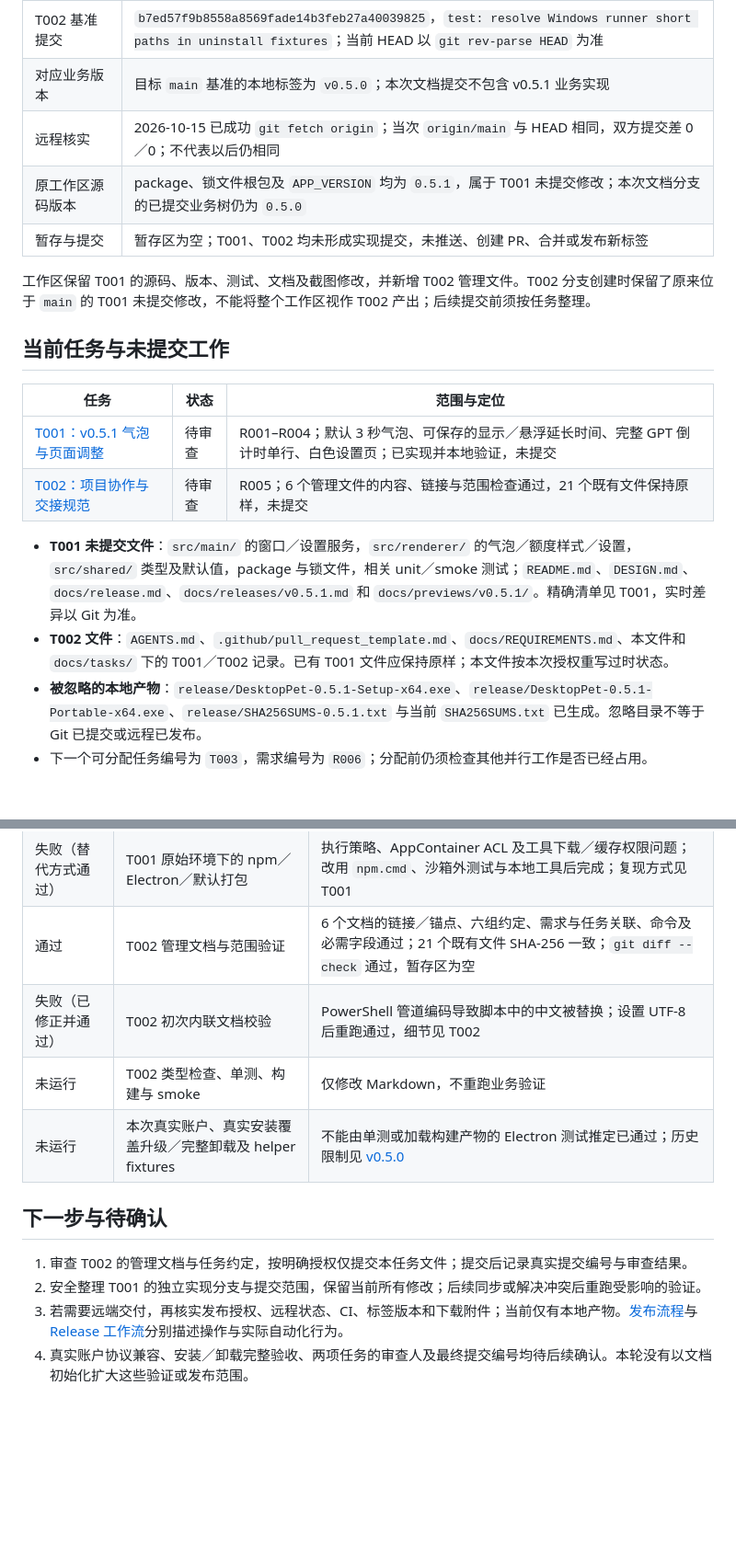
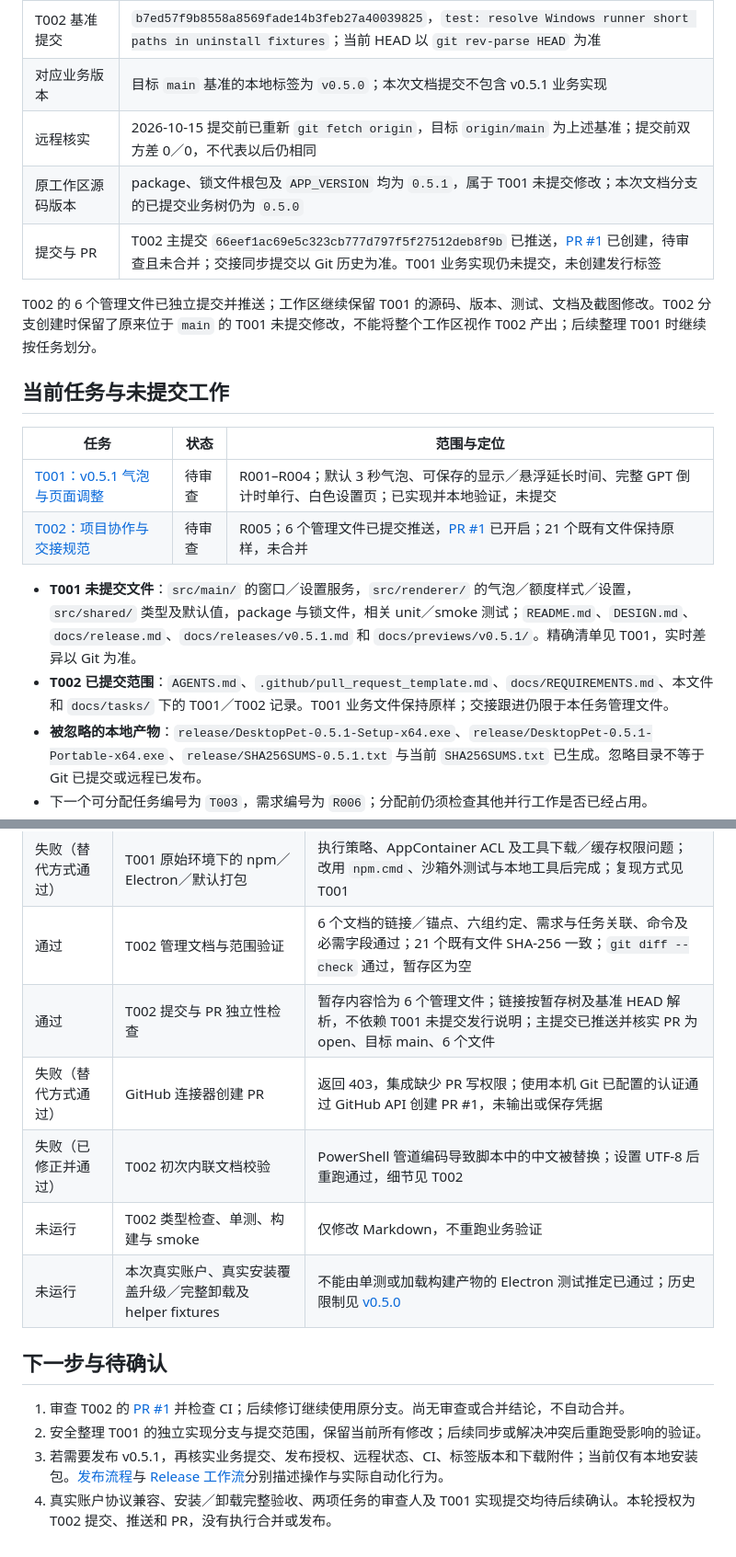
Before and after one commit to Forest-Wood/DesktopPlay, a Markdown page: docs/PROJECT_STATE.md, 2 parts joined by grey strips. Shown at 92% size. Drawn GitHub-style; blank space fills up the shorter version.

```diff
--- a/docs/PROJECT_STATE.md
+++ b/docs/PROJECT_STATE.md
@@ -10,21 +10,21 @@
 | 当前分支／目标合并分支 | `docs/T002-project-guidance` → `main` |
 | T002 基准提交 | `b7ed57f9b8558a8569fade14b3feb27a40039825`，`test: resolve Windows runner short paths in uninstall fixtures`；当前 HEAD 以 `git rev-parse HEAD` 为准 |
 | 对应业务版本 | 目标 `main` 基准的本地标签为 `v0.5.0`；本次文档提交不包含 v0.5.1 业务实现 |
-| 远程核实 | 2026-10-15 已成功 `git fetch origin`；当次 `origin/main` 与 HEAD 相同，双方提交差 0／0；不代表以后仍相同 |
+| 远程核实 | 2026-10-15 提交前已重新 `git fetch origin`，目标 `origin/main` 为上述基准；提交前双方差 0／0，不代表以后仍相同 |
 | 原工作区源码版本 | package、锁文件根包及 `APP_VERSION` 均为 `0.5.1`，属于 T001 未提交修改；本次文档分支的已提交业务树仍为 `0.5.0` |
-| 暂存与提交 | 暂存区为空；T001、T002 均未形成实现提交，未推送、创建 PR、合并或发布新标签 |
+| 提交与 PR | T002 主提交 `66eef1ac69e5c323cb777d797f5f27512deb8f9b` 已推送，[PR #1](https://github.com/Forest-Wood/DesktopPlay/pull/1) 已创建，待审查且未合并；交接同步提交以 Git 历史为准。T001 业务实现仍未提交，未创建发行标签 |
 
-工作区保留 T001 的源码、版本、测试、文档及截图修改，并新增 T002 管理文件。T002 分支创建时保留了原来位于 `main` 的 T001 未提交修改，不能将整个工作区视作 T002 产出；后续提交前须按任务整理。
+T002 的 6 个管理文件已独立提交并推送；工作区继续保留 T001 的源码、版本、测试、文档及截图修改。T002 分支创建时保留了原来位于 `main` 的 T001 未提交修改，不能将整个工作区视作 T002 产出；后续整理 T001 时继续按任务划分。
 
 ## 当前任务与未提交工作
 
 | 任务 | 状态 | 范围与定位 |
 | --- | --- | --- |
 | [T001：v0.5.1 气泡与页面调整](tasks/T001-v051-bubble-settings.md) | 待审查 | R001–R004；默认 3 秒气泡、可保存的显示／悬浮延长时间、完整 GPT 倒计时单行、白色设置页；已实现并本地验证，未提交 |
-| [T002：项目协作与交接规范](tasks/T002-project-guidance.md) | 待审查 | R005；6 个管理文件的内容、链接与范围检查通过，21 个既有文件保持原样，未提交 |
+| [T002：项目协作与交接规范](tasks/T002-project-guidance.md) | 待审查 | R005；6 个管理文件已提交推送，[PR #1](https://github.com/Forest-Wood/DesktopPlay/pull/1) 已开启；21 个既有文件保持原样，未合并 |
 
 - **T001 未提交文件**：`src/main/` 的窗口／设置服务，`src/renderer/` 的气泡／额度样式／设置，`src/shared/` 类型及默认值，package 与锁文件，相关 unit／smoke 测试；`README.md`、`DESIGN.md`、`docs/release.md`、`docs/releases/v0.5.1.md` 和 `docs/previews/v0.5.1/`。精确清单见 T001，实时差异以 Git 为准。
-- **T002 文件**：`AGENTS.md`、`.github/pull_request_template.md`、`docs/REQUIREMENTS.md`、本文件和 `docs/tasks/` 下的 T001／T002 记录。已有 T001 文件应保持原样；本文件按本次授权重写过时状态。
+- **T002 已提交范围**：`AGENTS.md`、`.github/pull_request_template.md`、`docs/REQUIREMENTS.md`、本文件和 `docs/tasks/` 下的 T001／T002 记录。T001 业务文件保持原样；交接跟进仍限于本任务管理文件。
 - **被忽略的本地产物**：`release/DesktopPet-0.5.1-Setup-x64.exe`、`release/DesktopPet-0.5.1-Portable-x64.exe`、`release/SHA256SUMS-0.5.1.txt` 与当前 `SHA256SUMS.txt` 已生成。忽略目录不等于 Git 已提交或远程已发布。
 - 下一个可分配任务编号为 `T003`，需求编号为 `R006`；分配前仍须检查其他并行工作是否已经占用。
 
@@ -46,13 +46,15 @@
 | 失败（已重试通过） | T002 沙箱内 `git fetch origin` | github.com:443 连接失败；沙箱外重试成功，无当前 fetch 阻塞 |
 | 失败（替代方式通过） | T001 原始环境下的 npm／Electron／默认打包 | 执行策略、AppContainer ACL 及工具下载／缓存权限问题；改用 `npm.cmd`、沙箱外测试与本地工具后完成；复现方式见 T001 |
 | 通过 | T002 管理文档与范围验证 | 6 个文档的链接／锚点、六组约定、需求与任务关联、命令及必需字段通过；21 个既有文件 SHA-256 一致；`git diff --check` 通过，暂存区为空 |
+| 通过 | T002 提交与 PR 独立性检查 | 暂存内容恰为 6 个管理文件；链接按暂存树及基准 HEAD 解析，不依赖 T001 未提交发行说明；主提交已推送并核实 PR 为 open、目标 main、6 个文件 |
+| 失败（替代方式通过） | GitHub 连接器创建 PR | 返回 403，集成缺少 PR 写权限；使用本机 Git 已配置的认证通过 GitHub API 创建 PR #1，未输出或保存凭据 |
 | 失败（已修正并通过） | T002 初次内联文档校验 | PowerShell 管道编码导致脚本中的中文被替换；设置 UTF-8 后重跑通过，细节见 T002 |
 | 未运行 | T002 类型检查、单测、构建与 smoke | 仅修改 Markdown，不重跑业务验证 |
 | 未运行 | 本次真实账户、真实安装覆盖升级／完整卸载及 helper fixtures | 不能由单测或加载构建产物的 Electron 测试推定已通过；历史限制见 [v0.5.0](releases/v0.5.0.md) |
 
 ## 下一步与待确认
 
-1. 审查 T002 的管理文档与任务约定，按明确授权仅提交本任务文件；提交后记录真实提交编号与审查结果。
+1. 审查 T002 的 [PR #1](https://github.com/Forest-Wood/DesktopPlay/pull/1) 并检查 CI；后续修订继续使用原分支。尚无审查或合并结论，不自动合并。
 2. 安全整理 T001 的独立实现分支与提交范围，保留当前所有修改；后续同步或解决冲突后重跑受影响的验证。
-3. 若需要远端交付，再核实发布授权、远程状态、CI、标签版本和下载附件；当前仅有本地产物。[发布流程](release.md)与 [Release 工作流](../.github/workflows/release.yml)分别描述操作与实际自动化行为。
-4. 真实账户协议兼容、安装／卸载完整验收、两项任务的审查人及最终提交编号均待后续确认。本轮没有以文档初始化扩大这些验证或发布范围。
+3. 若需要发布 v0.5.1，再核实业务提交、发布授权、远程状态、CI、标签版本和下载附件；当前仅有本地安装包。[发布流程](release.md)与 [Release 工作流](../.github/workflows/release.yml)分别描述操作与实际自动化行为。
+4. 真实账户协议兼容、安装／卸载完整验收、两项任务的审查人及 T001 实现提交均待后续确认。本轮授权为 T002 提交、推送和 PR，没有执行合并或发布。
```
Also changed, not shown: docs/tasks/T002-project-guidance.md (+7 -3 lines).
